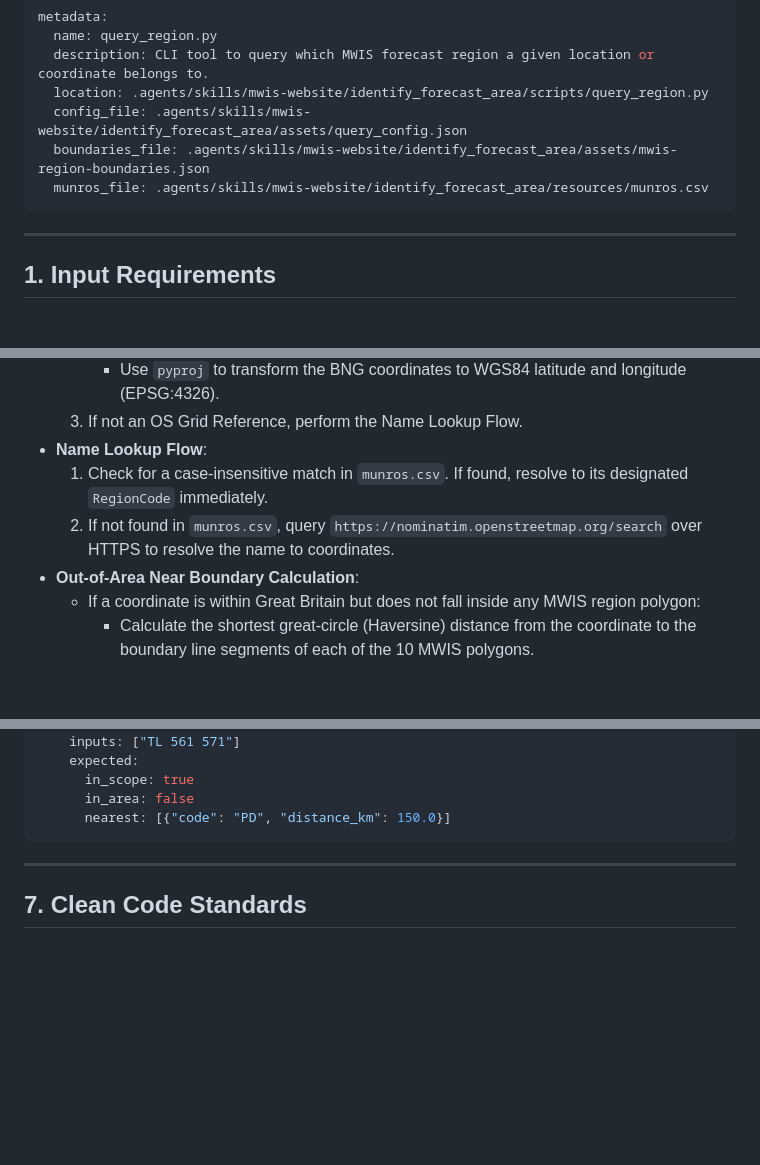
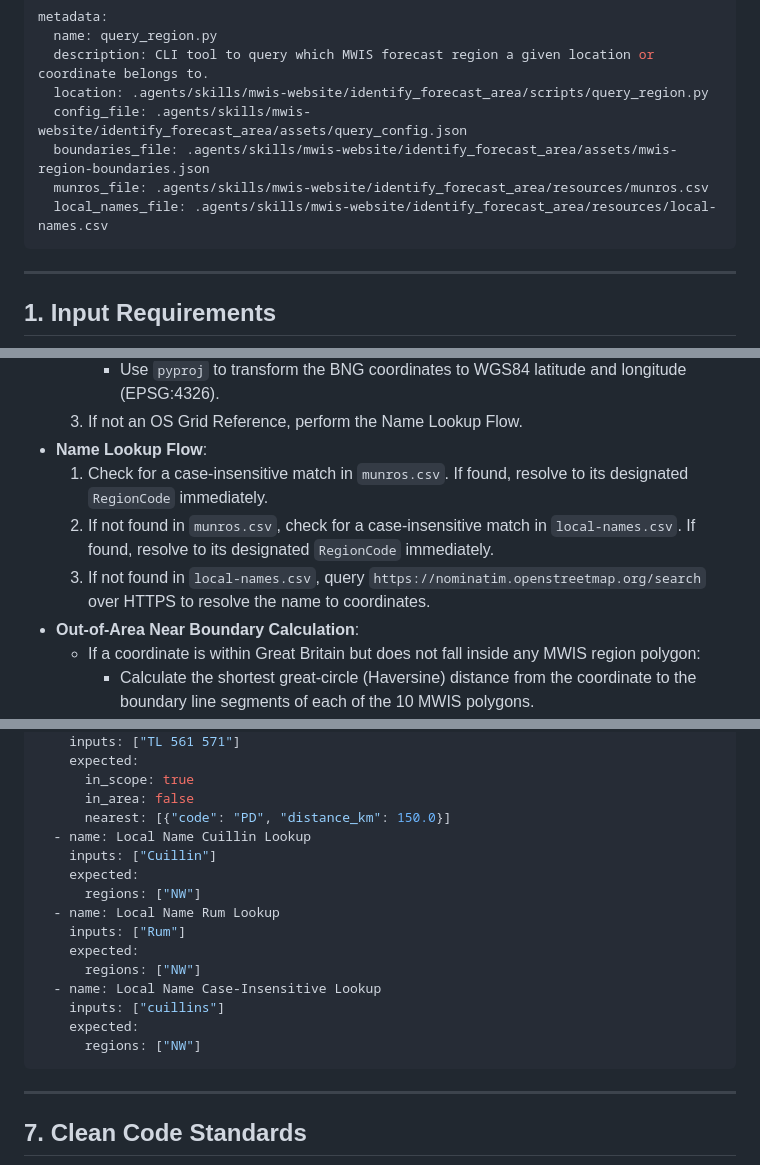
Before and after one commit to MehmetKaratay/MWISagent, a Markdown page: specs/query_region_spec.md, 3 parts joined by grey strips. Rendered like a GitHub page; blank space fills up the shorter version.

Commit message:
docs(specs): specify local-names.csv lookup in region query spec

````diff
--- a/specs/query_region_spec.md
+++ b/specs/query_region_spec.md
@@ -10,6 +10,7 @@ metadata:
   config_file: .agents/skills/mwis-website/identify_forecast_area/assets/query_config.json
   boundaries_file: .agents/skills/mwis-website/identify_forecast_area/assets/mwis-region-boundaries.json
   munros_file: .agents/skills/mwis-website/identify_forecast_area/resources/munros.csv
+  local_names_file: .agents/skills/mwis-website/identify_forecast_area/resources/local-names.csv
 ```
 
 ---
@@ -57,7 +58,8 @@ scope_rules:
   3. If not an OS Grid Reference, perform the Name Lookup Flow.
 - **Name Lookup Flow**:
   1. Check for a case-insensitive match in `munros.csv`. If found, resolve to its designated `RegionCode` immediately.
-  2. If not found in `munros.csv`, query `https://nominatim.openstreetmap.org/search` over HTTPS to resolve the name to coordinates.
+  2. If not found in `munros.csv`, check for a case-insensitive match in `local-names.csv`. If found, resolve to its designated `RegionCode` immediately.
+  3. If not found in `local-names.csv`, query `https://nominatim.openstreetmap.org/search` over HTTPS to resolve the name to coordinates.
 - **Out-of-Area Near Boundary Calculation**:
   - If a coordinate is within Great Britain but does not fall inside any MWIS region polygon:
     - Calculate the shortest great-circle (Haversine) distance from the coordinate to the boundary line segments of each of the 10 MWIS polygons.
@@ -170,6 +172,18 @@ test_cases:
       in_scope: true
       in_area: false
       nearest: [{"code": "PD", "distance_km": 150.0}]
+  - name: Local Name Cuillin Lookup
+    inputs: ["Cuillin"]
+    expected:
+      regions: ["NW"]
+  - name: Local Name Rum Lookup
+    inputs: ["Rum"]
+    expected:
+      regions: ["NW"]
+  - name: Local Name Case-Insensitive Lookup
+    inputs: ["cuillins"]
+    expected:
+      regions: ["NW"]
 ```
 
 ---
````
